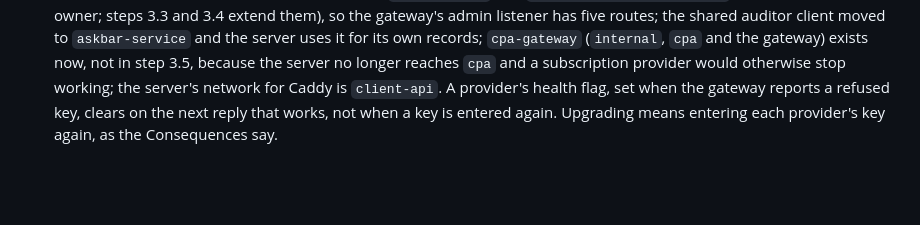
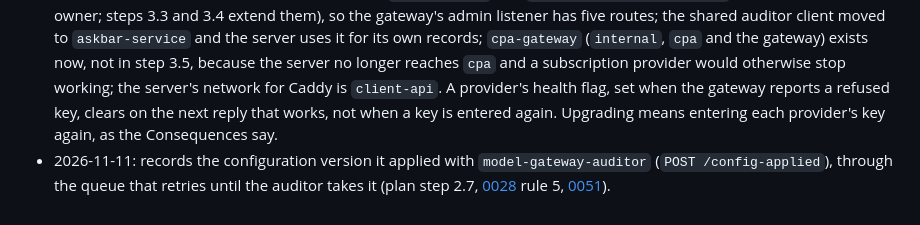
Before and after one commit to Thewuuryar/askbar, a Markdown page: docs/adr/0054-model-gateway.md, the part around the change. Drawn GitHub-style; blank space fills up the shorter version.

Commit message:
docs(adr): amend 0054: admin action records and applied versions
Amendments line for plan step 2.7.

Co-Authored-By: Claude Sonnet 5.5 <noreply@anthropic.com>
Claude-Session: https://claude.ai/code/session_015tXQK6wAZjuKbZJqqQJ8oj

```diff
--- a/docs/adr/0054-model-gateway.md
+++ b/docs/adr/0054-model-gateway.md
@@ -73,3 +73,4 @@ Source: plan step 3.1 ([plan-v1.md](../plan-v1.md)); owner rule that every compo
 ## Amendments
 - 2026-11-10: built in plan step 3.1, first half (PR: feat/model-gateway), standing alone: the server does not call it yet. Built so: both listeners use port 8084 (`ASKBAR_GATEWAY_SERVER_ADDR` and `ASKBAR_GATEWAY_ADMIN_ADDR` name their aliases); the retry loop (three tries, none once text has gone out) moved into the gateway with the provider code, and the server keeps its own until it calls the gateway; every try's attempt span is acknowledged before the request, as the turn's is; records that need no acknowledgment (finish records, payloads, refusals, and one record of how many were dropped) share one in-memory queue of 1,000 that is drained in order; no span is opened until the auditor has taken the gateway's hello; a configuration's version is a hash of its content, so the admin keeps no counter; the admin checks every 12 seconds, and pushing on a new boot ID seen in the auditor waits for the admin's auditor reads (plan step 2.5); a push that fails does not block an admin change until the server depends on it. Not built: the server's side, budgets, the model catalog, the provider test, and the `cpa` network.
 - 2026-11-11: the server calls it (plan step 3.1, second half). Built so, beyond the first half: the model list and the provider test moved here from the server as the admin's `POST /models` and `POST /providers/{id}/test` (decided with the owner; steps 3.3 and 3.4 extend them), so the gateway's admin listener has five routes; the shared auditor client moved to `askbar-service` and the server uses it for its own records; `cpa-gateway` (`internal`, `cpa` and the gateway) exists now, not in step 3.5, because the server no longer reaches `cpa` and a subscription provider would otherwise stop working; the server's network for Caddy is `client-api`. A provider's health flag, set when the gateway reports a refused key, clears on the next reply that works, not when a key is entered again. Upgrading means entering each provider's key again, as the Consequences say.
+- 2026-11-11: records the configuration version it applied with `model-gateway-auditor` (`POST /config-applied`), through the queue that retries until the auditor takes it (plan step 2.7, [0028](0028-service-boundaries-and-config-delivery.md) rule 5, [0051](0051-auditor.md)).
```
